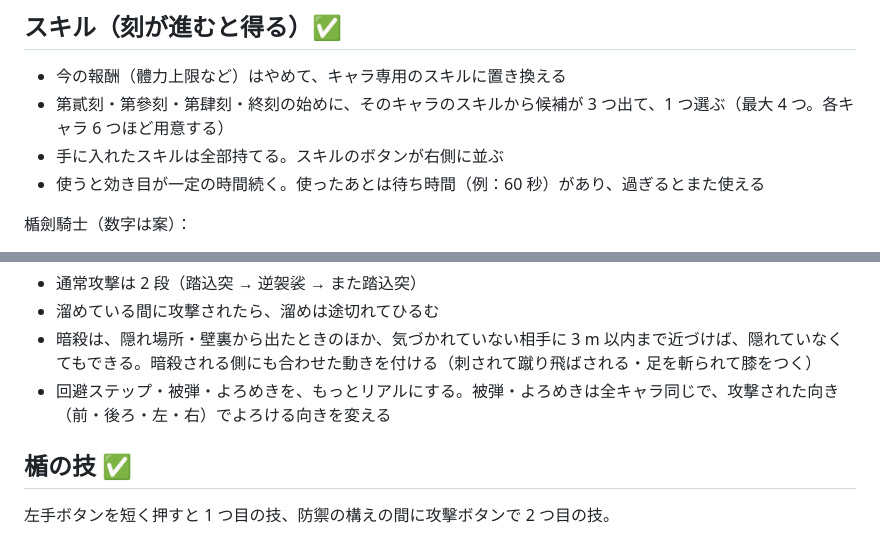
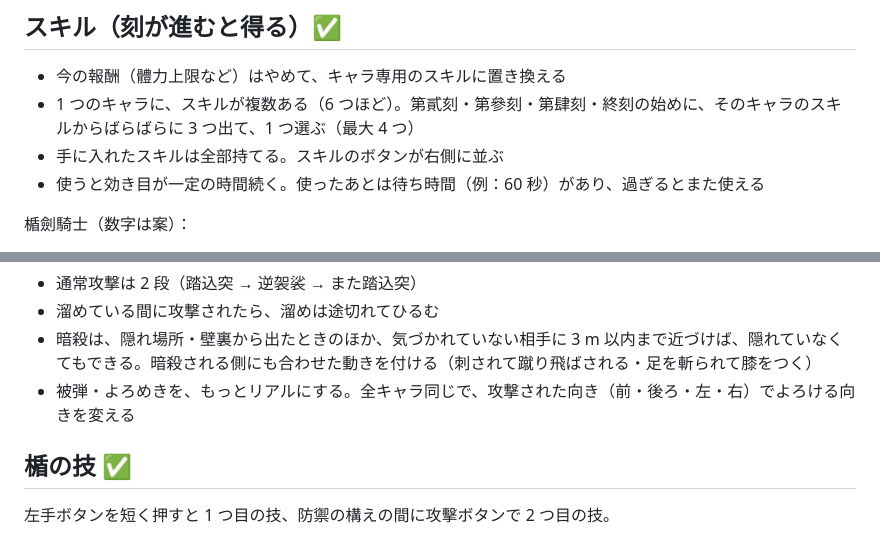
Before and after one commit to naosuke0506-max/forest-game, a Markdown page: docs/DESIGN.md, 2 parts joined by grey strips. GitHub-like rendering.

```diff
--- a/docs/DESIGN.md
+++ b/docs/DESIGN.md
@@ -119,7 +120,7 @@
 ## スキル（刻が進むと得る）✅
 
 - 今の報酬（體力上限など）はやめて、キャラ専用のスキルに置き換える
-- 第貳刻・第參刻・第肆刻・終刻の始めに、そのキャラのスキルから候補が 3 つ出て、1 つ選ぶ（最大 4 つ。各キャラ 6 つほど用意する）
+- 1 つのキャラに、スキルが複数ある（6 つほど）。第貳刻・第參刻・第肆刻・終刻の始めに、そのキャラのスキルからばらばらに 3 つ出て、1 つ選ぶ（最大 4 つ）
 - 手に入れたスキルは全部持てる。スキルのボタンが右側に並ぶ
 - 使うと効き目が一定の時間続く。使ったあとは待ち時間（例：60 秒）があり、過ぎるとまた使える
 
@@ -147,7 +148,7 @@
 - 通常攻撃は 2 段（踏込突 → 逆袈裟 → また踏込突）
 - 溜めている間に攻撃されたら、溜めは途切れてひるむ
 - 暗殺は、隠れ場所・壁裏から出たときのほか、気づかれていない相手に 3 m 以内まで近づけば、隠れていなくてもできる。暗殺される側にも合わせた動きを付ける（刺されて蹴り飛ばされる・足を斬られて膝をつく）
-- 回避ステップ・被弾・よろめきを、もっとリアルにする。被弾・よろめきは全キャラ同じで、攻撃された向き（前・後ろ・左・右）でよろける向きを変える
+- 被弾・よろめきを、もっとリアルにする。全キャラ同じで、攻撃された向き（前・後ろ・左・右）でよろける向きを変える
 
 ## 楯の技 ✅
 
```
Also changed, not shown: other parts of docs/DESIGN.md (+7 -7 lines).
